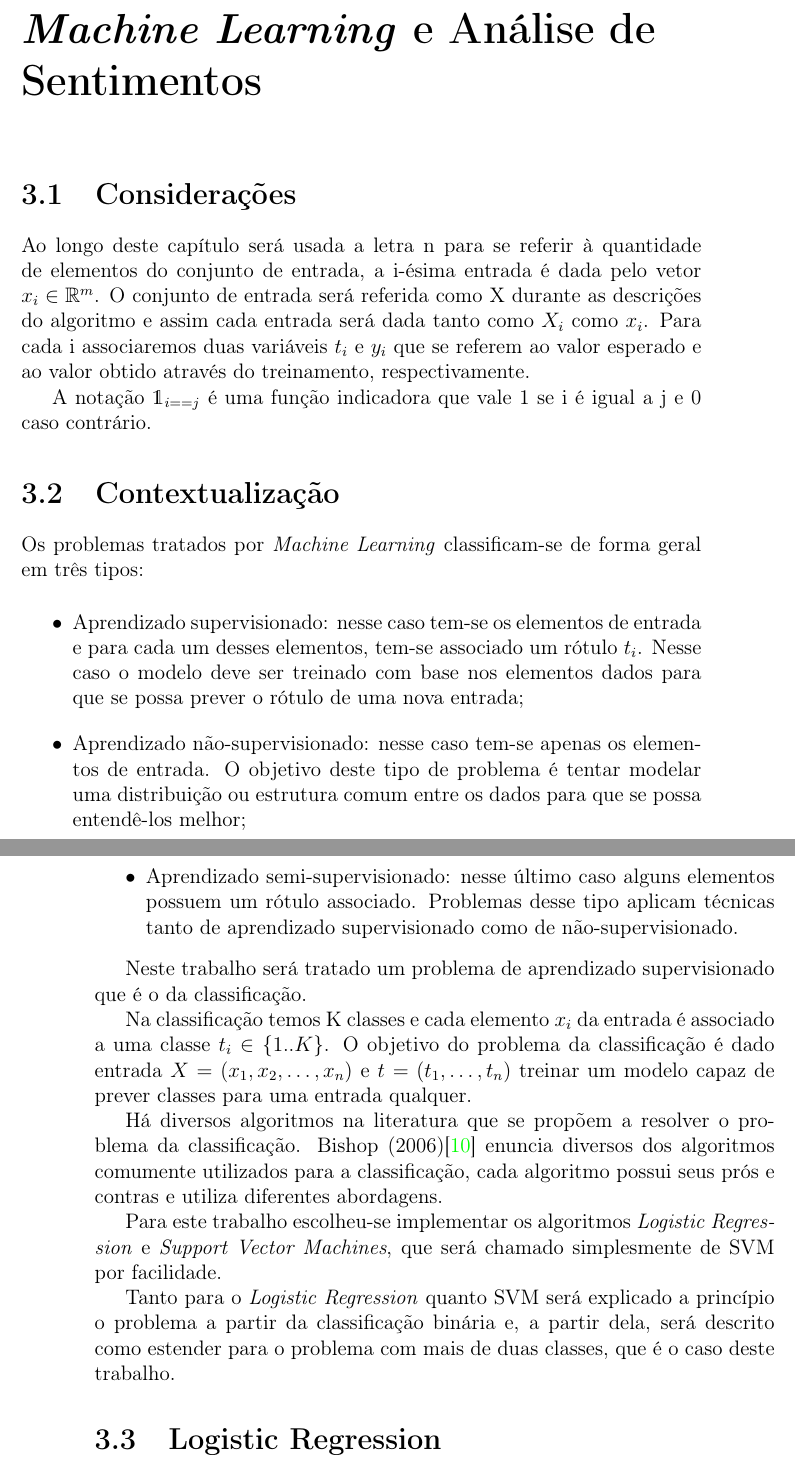
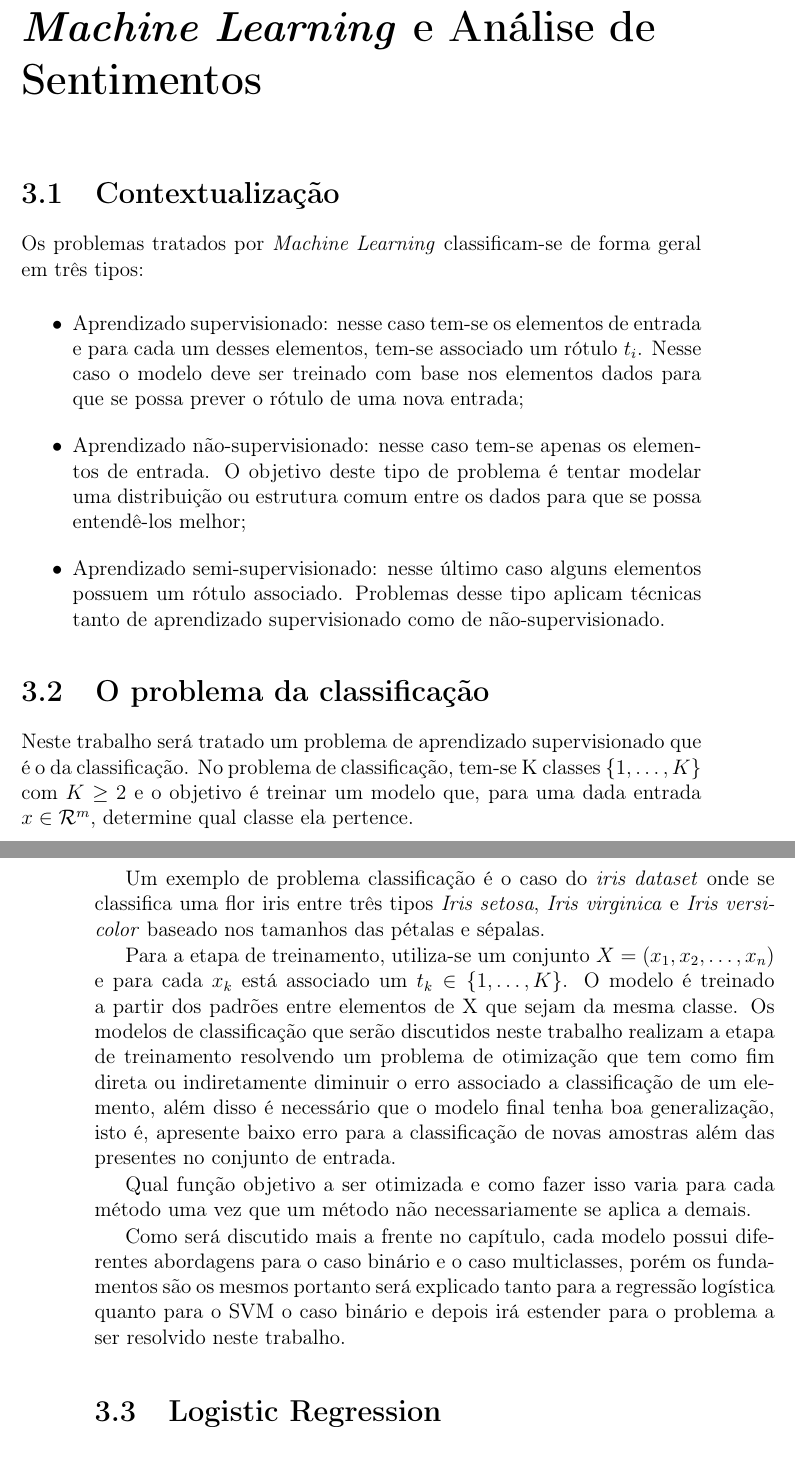
Before and after one commit to romaolucas/monografia, a LaTeX book (main.tex, which reads capitulos/chapter03.tex): two parts of pages 13 and 14 of 60, joined at a grey line, cut so that both start at the same text. Compiled offline with pdfLaTeX.

Commit message:
tirando o trecho de considerações e colocando uma seção explicando melhor o problema de classificação

```diff
--- a/capitulos/chapter03.tex
+++ b/capitulos/chapter03.tex
@@ -1,18 +1,4 @@
 \chapter{\textit{Machine Learning} e Análise de Sentimentos}
-
-\section{Considerações}
-\label{sec:considerations}
-
-Ao longo deste capítulo será usada a letra n para se referir à quantidade de elementos
-do conjunto de entrada, a i-ésima entrada é dada pelo vetor $x_i \in \mathbb{R}^m$.
-O conjunto de entrada será referida como X
- durante as descrições do algoritmo e assim cada entrada será
-dada tanto como $X_i$ como $x_i$.
-Para cada i associaremos duas variáveis $t_i$ e $y_i$ que se referem ao valor
-esperado e ao valor obtido através do treinamento, respectivamente.
-
-A notação $\mathds{1}_{i == j}$ é uma função indicadora que vale 1 se i é
-igual a j e 0 caso contrário.
 
 \section{Contextualização}
 \label{sec:methods}
@@ -33,23 +19,34 @@ geral em três tipos:
 	de não-supervisionado.
 \end{itemize}
 
+\section{O problema da classificação}
+
 Neste trabalho será tratado um problema de aprendizado supervisionado que é o da classificação.
+No problema de classificação, tem-se K classes $\{1, \ldots, K\}$ com $K \ge 2$ e o objetivo
+é treinar um modelo que, para uma dada entrada $x \in \mathcal{R}^m$, determine qual classe ela
+pertence.
 
-Na classificação temos K classes e cada elemento $x_i$ da entrada é associado a uma classe $t_i \in \{1..K\}$.
-O objetivo do problema da classificação é dado entrada $X = (x_1, x_2, \ldots, x_n)$
-e $t = (t_1, \ldots, t_n)$ treinar um modelo capaz de prever classes para uma entrada
-qualquer.
+Um exemplo de problema classificação é o caso do \textit{iris dataset} onde se classifica uma
+flor iris entre três tipos \textit{Iris setosa}, \textit{Iris virginica} e \textit{Iris versicolor}
+baseado nos tamanhos das pétalas e sépalas.
 
-Há diversos algoritmos na literatura que se propõem a resolver o problema da classificação.
-Bishop (2006)\cite{bishop2006} enuncia diversos dos algoritmos comumente utilizados para a
-classificação, cada algoritmo possui seus prós e contras e utiliza diferentes abordagens.
+Para a etapa de treinamento, utiliza-se um conjunto $X = (x_1, x_2, \ldots, x_n)$ e para cada
+$x_k$ está associado um $t_k \in \{1, \ldots, K\}$. O modelo é treinado a partir dos padrões
+entre elementos de X que sejam da mesma classe.
+Os modelos de classificação que serão discutidos neste trabalho realizam a etapa de treinamento
+resolvendo um problema de otimização que tem como fim direta ou indiretamente diminuir o erro
+associado a classificação de um elemento, além disso é necessário que o modelo final tenha
+boa generalização, isto é, apresente baixo erro para a classificação de novas amostras além das
+presentes no conjunto de entrada.
 
-Para este trabalho escolheu-se implementar os algoritmos \textit{Logistic Regression} e
-\textit{Support Vector Machines}, que será chamado simplesmente de SVM por facilidade.
+Qual função objetivo a ser otimizada e como fazer isso varia para cada método uma vez que
+um método não necessariamente se aplica a demais.
 
-Tanto para o \textit{Logistic Regression} quanto SVM será explicado a princípio o problema
-a partir da classificação binária e, a partir dela, será descrito
-como estender para o problema com mais de duas classes, que é o caso deste trabalho.
+Como será discutido mais a frente no capítulo, cada modelo possui diferentes abordagens para o
+caso binário e o caso multiclasses, porém os fundamentos são os mesmos portanto será explicado
+tanto para a regressão logística quanto para o SVM o caso binário e depois irá estender para
+o problema a ser resolvido neste trabalho.
+
 
 \section{Logistic Regression}
 \label{sec:logreg}
```
Also changed, not shown: capitulos/chapter03.tex (4 more changed lines).
